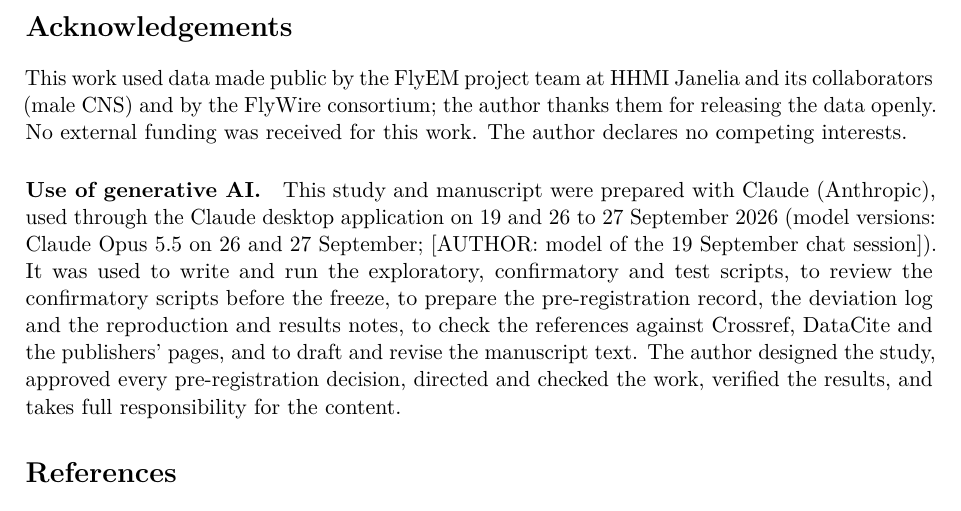
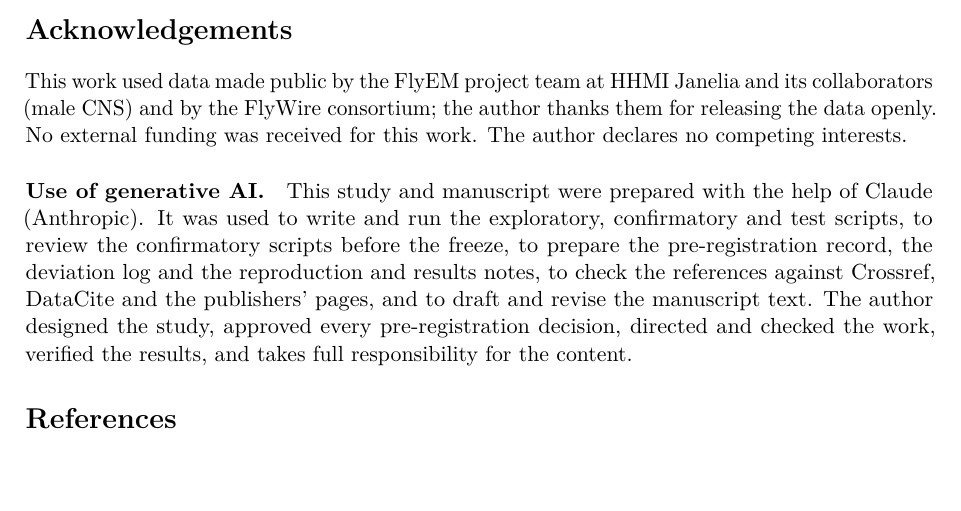
Before and after one commit to erankopel/maleCNS-depth, a LaTeX paper (paper/main.tex, which reads paper/sec_back.tex): part of page 12 of 14, cut so that both start at the same text, the shorter picture padded with empty space. Compiled offline with pdfLaTeX.

Commit message:
Paper: general mention of Claude in the AI-use statement
Drop the model-version details and the author placeholder; the statement
now names Claude (Anthropic) and what it was used for. PDF rebuilt.

Co-Authored-By: Claude Opus 5.5 <noreply@anthropic.com>
Claude-Session: https://claude.ai/code/session_01ArgMpPNDmvib48LSDmPdyS

```diff
--- a/paper/sec_back.tex
+++ b/paper/sec_back.tex
@@ -16,9 +16,7 @@ This work used data made public by the FlyEM project team at HHMI Janelia and it
 No external funding was received for this work. The author declares no competing interests.
 
 \paragraph{Use of generative AI.}
-This study and manuscript were prepared with Claude (Anthropic), used through the Claude desktop
-application on 19 and 26 to 27 September 2026 (model versions: Claude Opus 5.5 on 26 and
-27 September; [AUTHOR: model of the 19 September chat session]).
+This study and manuscript were prepared with the help of Claude (Anthropic).
 It was used to write and run the exploratory, confirmatory and test scripts, to review the
 confirmatory scripts before the freeze, to prepare the pre-registration record, the deviation log
 and the reproduction and results notes, to check the references against Crossref, DataCite and the
```
Also changed, not shown: paper/main.pdf.
